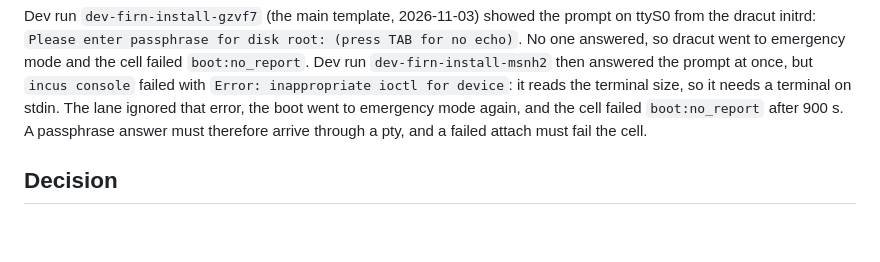
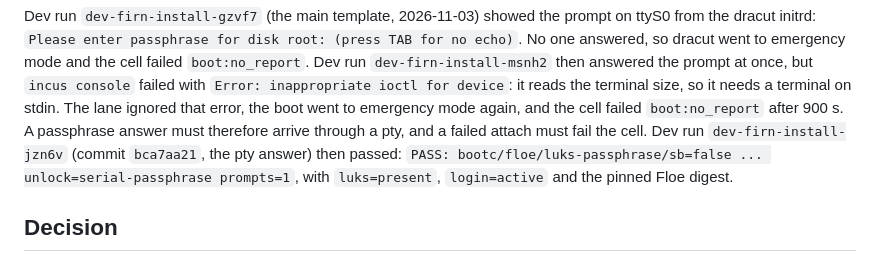
Before and after one commit to frostyard/lab, a Markdown page: docs/adr/0015-firn-lane-answers-the-luks-passphrase-prompt-on-serial.md, the part around the change. GitHub-like rendering; blank space fills up the shorter version.

Commit message:
docs(adr): record the passing dev run of the luks-passphrase cell

```diff
--- a/docs/adr/0015-firn-lane-answers-the-luks-passphrase-prompt-on-serial.md
+++ b/docs/adr/0015-firn-lane-answers-the-luks-passphrase-prompt-on-serial.md
@@ -29,7 +29,10 @@ once, but `incus console` failed with `Error: inappropriate ioctl for device`:
 it reads the terminal size, so it needs a terminal on stdin. The lane ignored
 that error, the boot went to emergency mode again, and the cell failed
 `boot:no_report` after 900 s. A passphrase answer must therefore arrive
-through a pty, and a failed attach must fail the cell.
+through a pty, and a failed attach must fail the cell. Dev run
+`dev-firn-install-jzn6v` (commit `bca7aa21`, the pty answer) then passed:
+`PASS: bootc/floe/luks-passphrase/sb=false ... unlock=serial-passphrase prompts=1`,
+with `luks=present`, `login=active` and the pinned Floe digest.
 
 ## Decision
 
```
